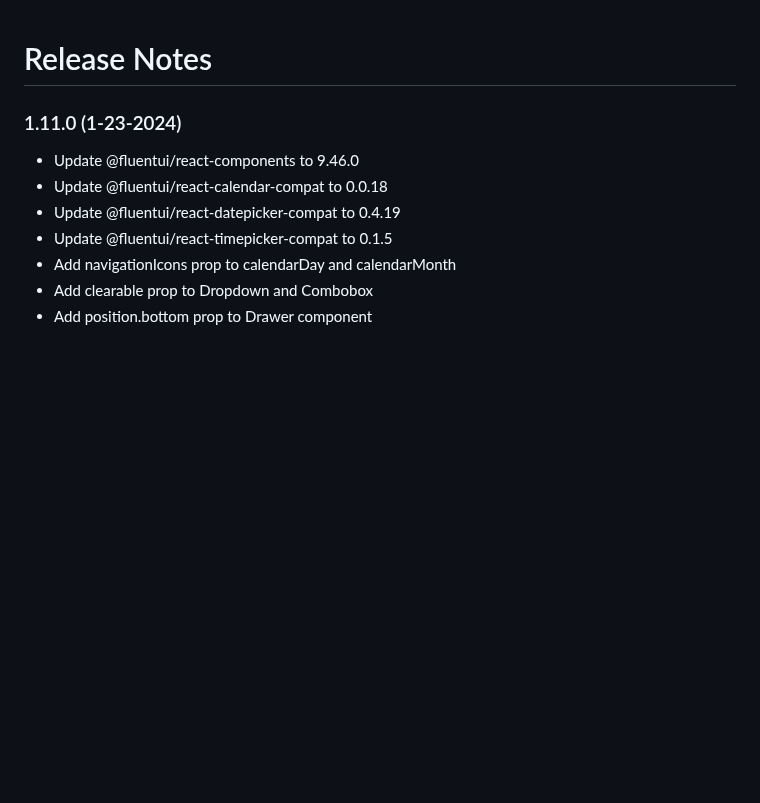
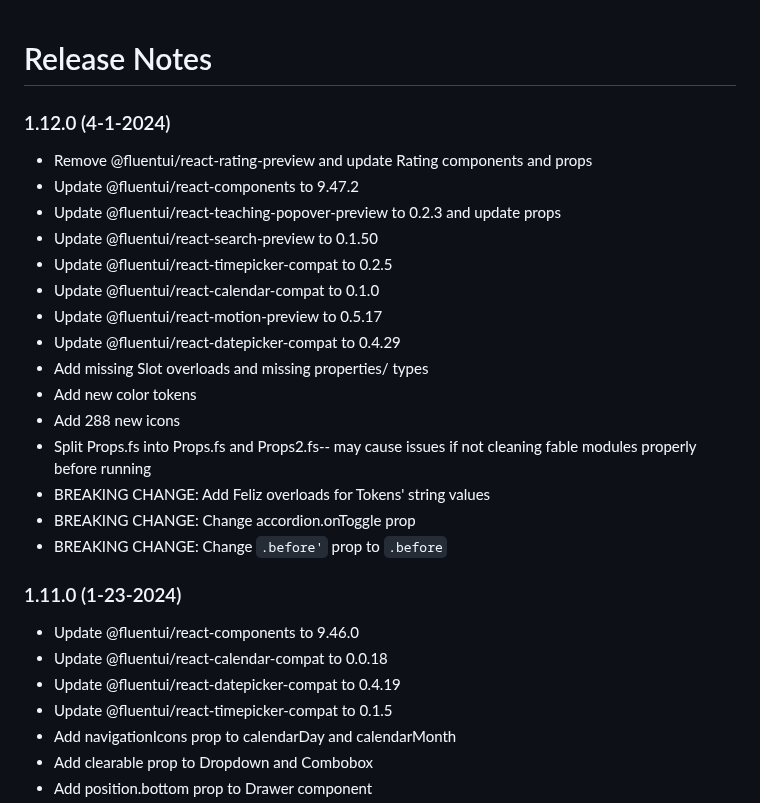
Before and after one commit to sydsutton/FS.FluentUI, a Markdown page: RELEASE_NOTES.md, the part around the change. Drawn GitHub-style; blank space fills up the shorter version.

Commit message:
Update Release Notes

```diff
--- a/RELEASE_NOTES.md
+++ b/RELEASE_NOTES.md
@@ -1,5 +1,23 @@
 Release Notes
 =========
+
+### 1.12.0 (4-1-2024)
+
+* Remove @fluentui/react-rating-preview and update Rating components and props
+* Update @fluentui/react-components to 9.47.2
+* Update @fluentui/react-teaching-popover-preview to 0.2.3 and update props
+* Update @fluentui/react-search-preview to 0.1.50
+* Update @fluentui/react-timepicker-compat to 0.2.5
+* Update @fluentui/react-calendar-compat to 0.1.0
+* Update @fluentui/react-motion-preview to 0.5.17
+* Update @fluentui/react-datepicker-compat to 0.4.29
+* Add missing Slot overloads and missing properties/ types
+* Add new color tokens
+* Add 288 new icons
+* Split Props.fs into Props.fs and Props2.fs-- may cause issues if not cleaning fable modules properly before running
+* BREAKING CHANGE: Add Feliz overloads for Tokens' string values
+* BREAKING CHANGE: Change accordion.onToggle prop
+* BREAKING CHANGE: Change `.before'` prop to `.before`
 
 ### 1.11.0 (1-23-2024)
 
```
